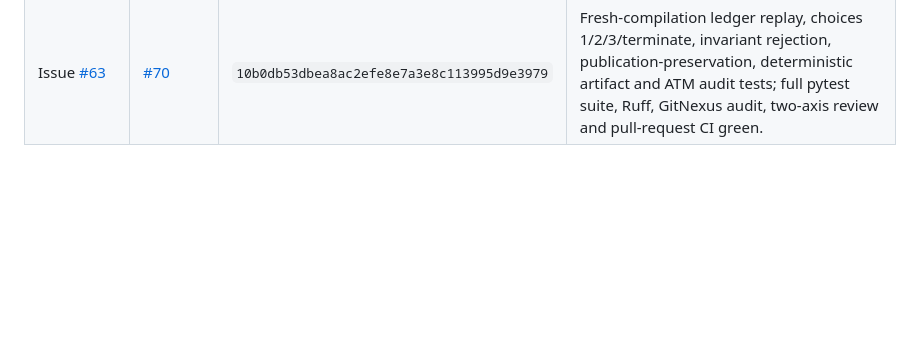
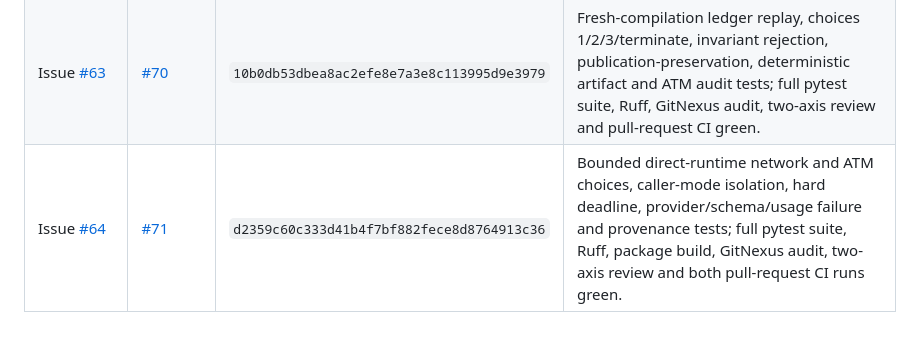
Before and after one commit to awjreynolds/banes-satn, a Markdown page: workflows/satn-implementation-ledger.md, the part around the change. Drawn GitHub-style; blank space fills up the shorter version.

Commit message:
Record issue 64 implementation merge

```diff
--- a/workflows/satn-implementation-ledger.md
+++ b/workflows/satn-implementation-ledger.md
@@ -22,3 +22,4 @@ passed the stated validation.
 | Issue [#61](https://github.com/awjreynolds/banes-satn/issues/61) | [#68](https://github.com/awjreynolds/banes-satn/pull/68) | `ff468a27edefc14a2a3422f898555c137f4097dd` | Criterion-status policy focused and full pytest suites, Ruff, GitNexus audit, two-axis review and pull-request CI green. |
 | Issue [#62](https://github.com/awjreynolds/banes-satn/issues/62) | [#69](https://github.com/awjreynolds/banes-satn/pull/69) | `e53b4caf1b8b36a87705445d927b17c4318a8721` | Non-waiting menu, CLI-exit, fingerprint, publication-preservation and failure-path tests; full pytest suite, Ruff, GitNexus audit, two-axis review and pull-request CI green. |
 | Issue [#63](https://github.com/awjreynolds/banes-satn/issues/63) | [#70](https://github.com/awjreynolds/banes-satn/pull/70) | `10b0db53dbea8ac2efe8e7a3e8c113995d9e3979` | Fresh-compilation ledger replay, choices 1/2/3/terminate, invariant rejection, publication-preservation, deterministic artifact and ATM audit tests; full pytest suite, Ruff, GitNexus audit, two-axis review and pull-request CI green. |
+| Issue [#64](https://github.com/awjreynolds/banes-satn/issues/64) | [#71](https://github.com/awjreynolds/banes-satn/pull/71) | `d2359c60c333d41b4f7bf882fece8d8764913c36` | Bounded direct-runtime network and ATM choices, caller-mode isolation, hard deadline, provider/schema/usage failure and provenance tests; full pytest suite, Ruff, package build, GitNexus audit, two-axis review and both pull-request CI runs green. |
```
